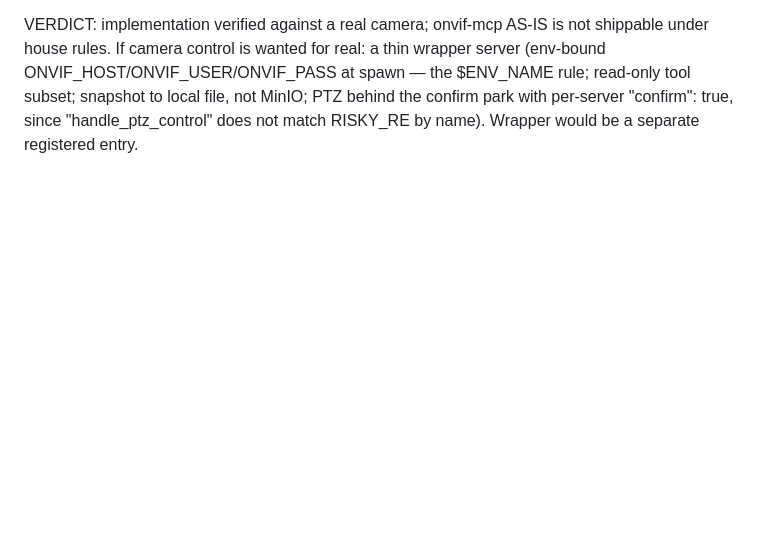
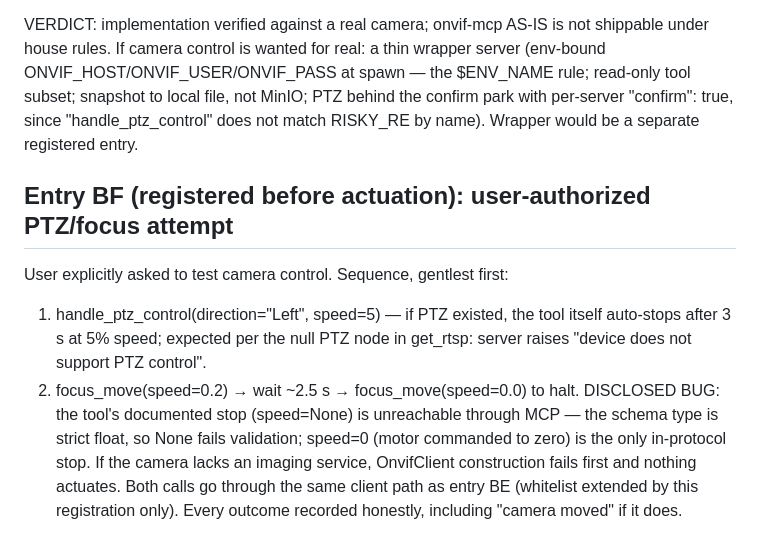
Before and after one commit to zean00/WireSense, a Markdown page: docs/PROTOCOL-mcp-selection.md, the part around the change. Rendered like a GitHub page; blank space fills up the shorter version.

Commit message:
entry BF registered: user-authorized actuation test — PTZ Left @5% (auto-stop), focus 0.2 then speed=0 halt; disclosed: speed=None stop unreachable via strict float schema

```diff
--- a/docs/PROTOCOL-mcp-selection.md
+++ b/docs/PROTOCOL-mcp-selection.md
@@ -714,3 +714,19 @@ the $ENV_NAME rule; read-only tool subset; snapshot to local file, not
 MinIO; PTZ behind the confirm park with per-server "confirm": true, since
 "handle_ptz_control" does not match RISKY_RE by name). Wrapper would be a
 separate registered entry.
+
+## Entry BF (registered before actuation): user-authorized PTZ/focus attempt
+
+User explicitly asked to test camera control. Sequence, gentlest first:
+1. handle_ptz_control(direction="Left", speed=5) — if PTZ existed, the tool
+   itself auto-stops after 3 s at 5% speed; expected per the null PTZ node
+   in get_rtsp: server raises "device does not support PTZ control".
+2. focus_move(speed=0.2) → wait ~2.5 s → focus_move(speed=0.0) to halt.
+   DISCLOSED BUG: the tool's documented stop (speed=None) is unreachable
+   through MCP — the schema type is strict float, so None fails validation;
+   speed=0 (motor commanded to zero) is the only in-protocol stop. If the
+   camera lacks an imaging service, OnvifClient construction fails first
+   and nothing actuates.
+Both calls go through the same client path as entry BE (whitelist extended
+by this registration only). Every outcome recorded honestly, including
+"camera moved" if it does.
```
